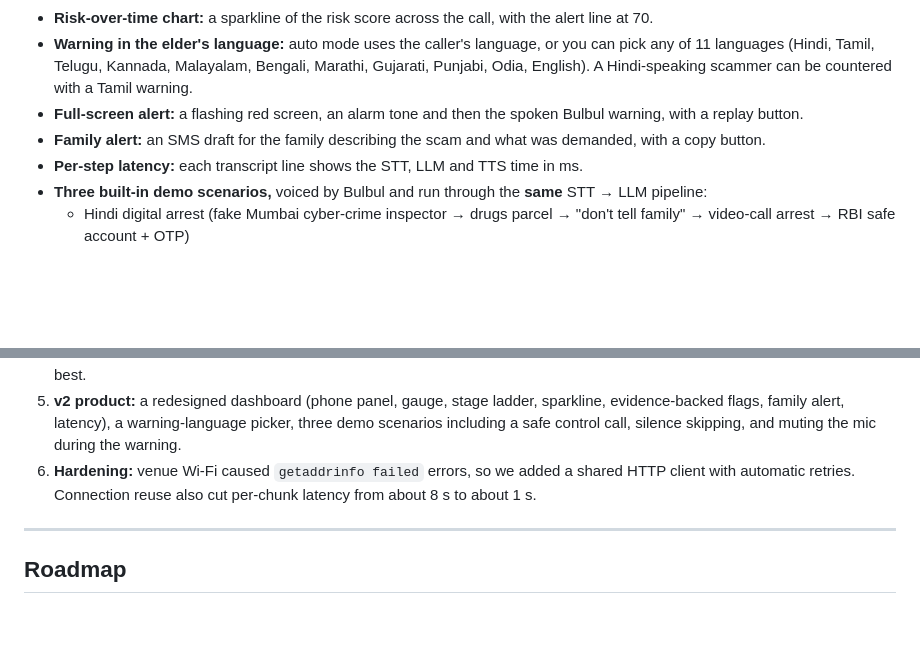
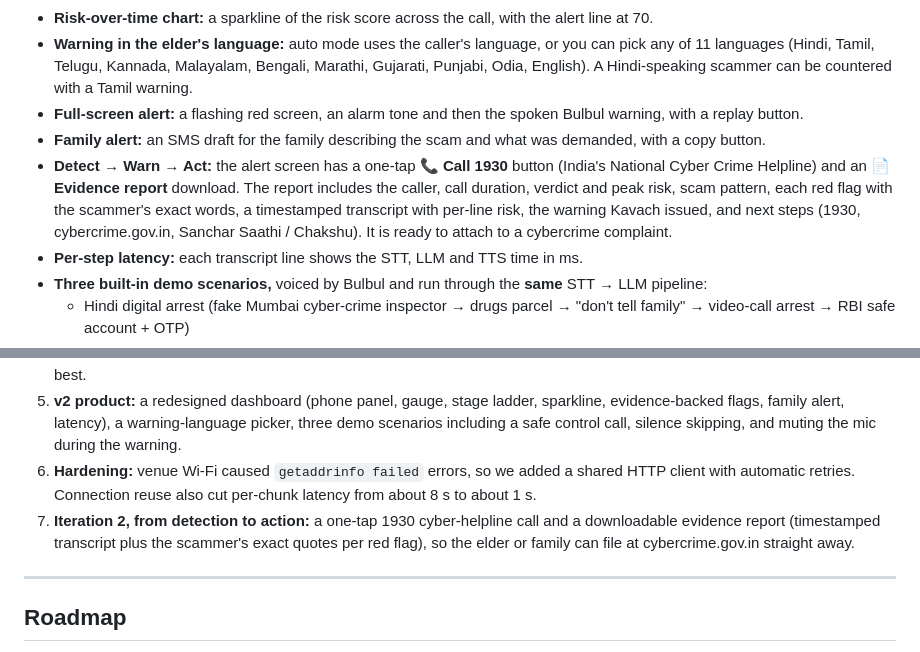
Before and after one commit to Swayamgoyal/sarvam_infinium, a Markdown page: README.md, 2 parts joined by grey strips. Rendered like a GitHub page; blank space fills up the shorter version.

Commit message:
docs: document detect-warn-act flow and evidence report

```diff
--- a/README.md
+++ b/README.md
@@ -80,6 +80,7 @@ Risk calibration (from the system prompt): normal family or business talk scores
 - **Warning in the elder's language:** auto mode uses the caller's language, or you can pick any of 11 languages (Hindi, Tamil, Telugu, Kannada, Malayalam, Bengali, Marathi, Gujarati, Punjabi, Odia, English). A Hindi-speaking scammer can be countered with a Tamil warning.
 - **Full-screen alert:** a flashing red screen, an alarm tone and then the spoken Bulbul warning, with a replay button.
 - **Family alert:** an SMS draft for the family describing the scam and what was demanded, with a copy button.
+- **Detect → Warn → Act:** the alert screen has a one-tap **📞 Call 1930** button (India's National Cyber Crime Helpline) and an **📄 Evidence report** download. The report includes the caller, call duration, verdict and peak risk, scam pattern, each red flag with the scammer's exact words, a timestamped transcript with per-line risk, the warning Kavach issued, and next steps (1930, cybercrime.gov.in, Sanchar Saathi / Chakshu). It is ready to attach to a cybercrime complaint.
 - **Per-step latency:** each transcript line shows the STT, LLM and TTS time in ms.
 - **Three built-in demo scenarios,** voiced by Bulbul and run through the **same** STT → LLM pipeline:
   - Hindi digital arrest (fake Mumbai cyber-crime inspector → drugs parcel → "don't tell family" → video-call arrest → RBI safe account + OTP)
@@ -155,6 +156,7 @@ Optional settings in `.env`: `STT_MODEL`, `LLM_MODEL`, `TTS_MODEL`, `WARN_SPEAKE
 4. **Bug fix:** Chrome's `MediaRecorder` produces `audio/webm;codecs=opus`, which Saaras rejects. We replaced it with raw PCM capture in the browser (ScriptProcessor), downsampled to 16 kHz mono 16-bit WAV, which is also the format STT handles best.
 5. **v2 product:** a redesigned dashboard (phone panel, gauge, stage ladder, sparkline, evidence-backed flags, family alert, latency), a warning-language picker, three demo scenarios including a safe control call, silence skipping, and muting the mic during the warning.
 6. **Hardening:** venue Wi-Fi caused `getaddrinfo failed` errors, so we added a shared HTTP client with automatic retries. Connection reuse also cut per-chunk latency from about 8 s to about 1 s.
+7. **Iteration 2, from detection to action:** a one-tap 1930 cyber-helpline call and a downloadable evidence report (timestamped transcript plus the scammer's exact quotes per red flag), so the elder or family can file at cybercrime.gov.in straight away.
 
 ---
 
```
